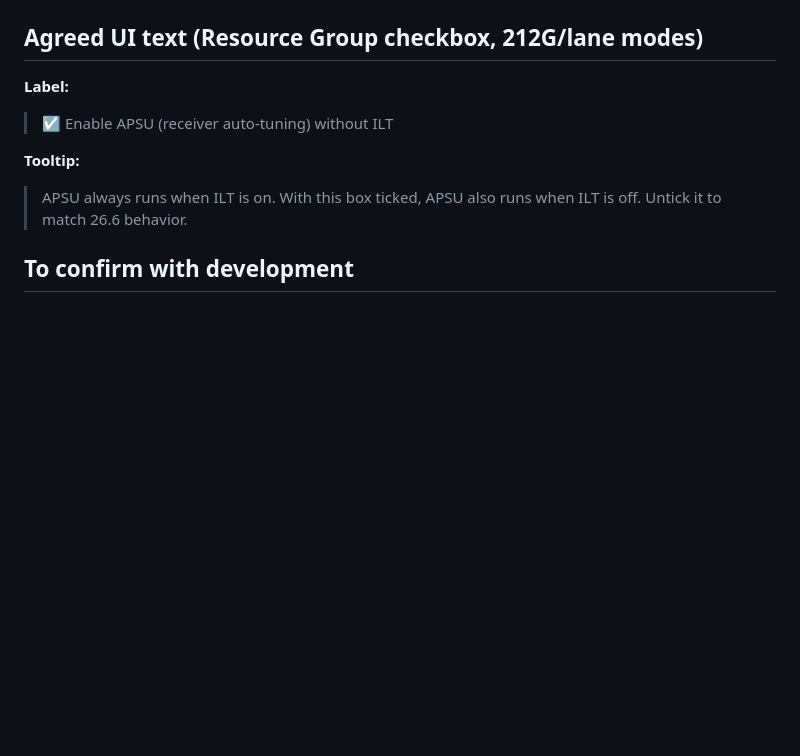
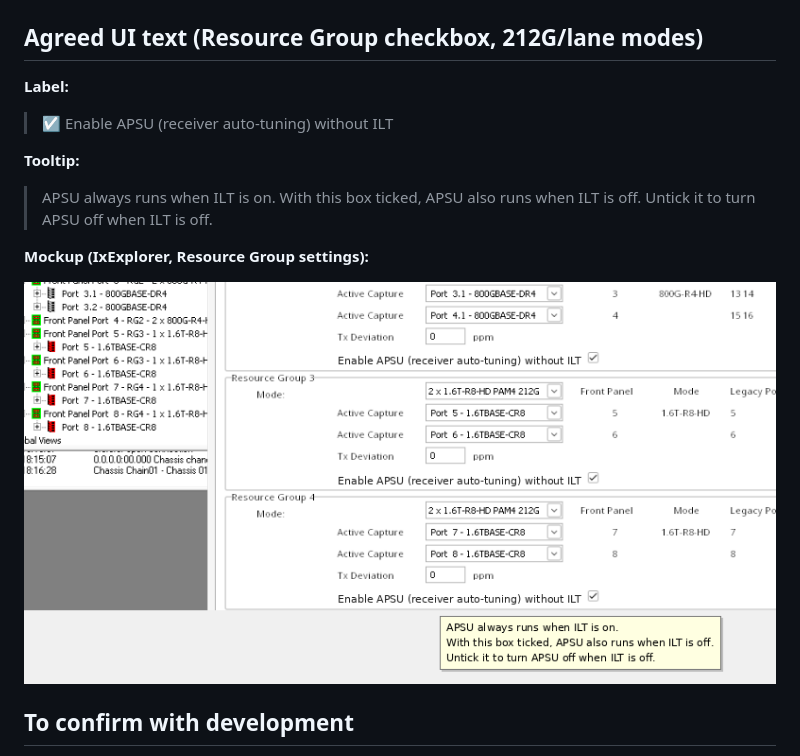
Before and after one commit to anuagarw27/KAI, a Markdown page: decisions/26.6-layer1-apsu-ilt.md, the part around the change. GitHub-like rendering; pictures changed too: decisions/27.0-ixe-apsu-checkbox-mockup.png (added); blank space fills up the shorter version.

Commit message:
Add IxExplorer mockup of 27.0 APSU checkbox and remove release reference from tooltip
Co-Authored-By: Claude Opus 5.5 <noreply@anthropic.com>
Claude-Session: https://claude.ai/code/session_01QBGuo1DvUznbu9hrSNJh2W

```diff
--- a/decisions/26.6-layer1-apsu-ilt.md
+++ b/decisions/26.6-layer1-apsu-ilt.md
@@ -52,7 +52,11 @@ To get the 26.6 behavior back, untick it on each resource group.
 
 > APSU always runs when ILT is on.
 > With this box ticked, APSU also runs when ILT is off.
-> Untick it to match 26.6 behavior.
+> Untick it to turn APSU off when ILT is off.
+
+**Mockup (IxExplorer, Resource Group settings):**
+
+![27.0 APSU checkbox mockup](27.0-ixe-apsu-checkbox-mockup.png)
 
 ## To confirm with development
 
```
